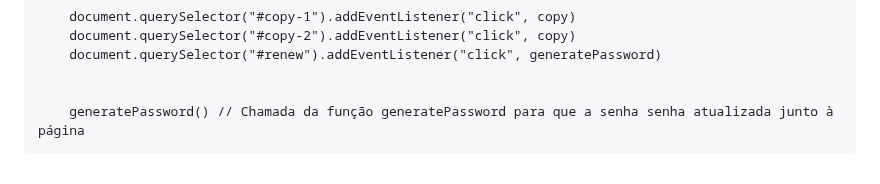
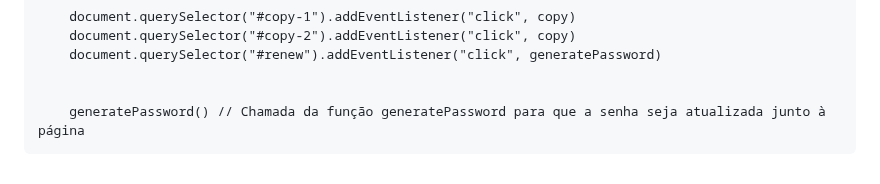
Before and after one commit to davimarinho01/Password-Generator, a Markdown page: README.md, the part around the change. GitHub-like rendering.

```diff
--- a/README.md
+++ b/README.md
@@ -235,4 +235,4 @@
         document.querySelector("#renew").addEventListener("click", generatePassword)
 
 
-        generatePassword() // Chamada da função generatePassword para que a senha senha atualizada junto à página
+        generatePassword() // Chamada da função generatePassword para que a senha seja atualizada junto à página
```
